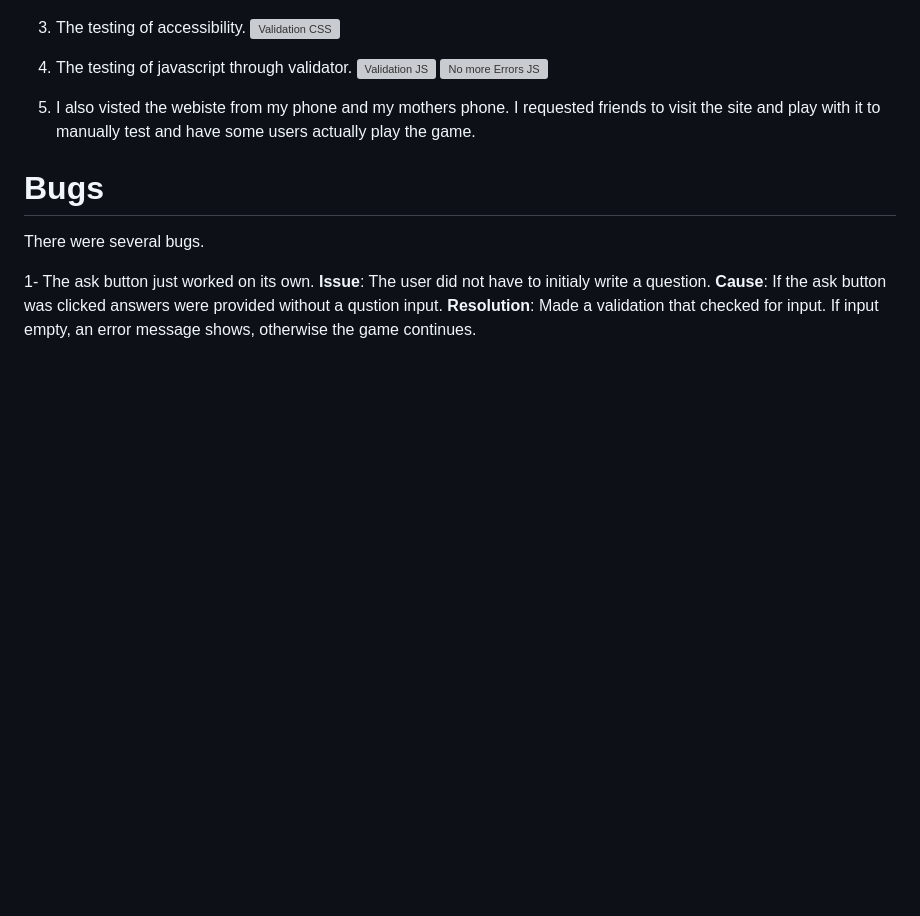
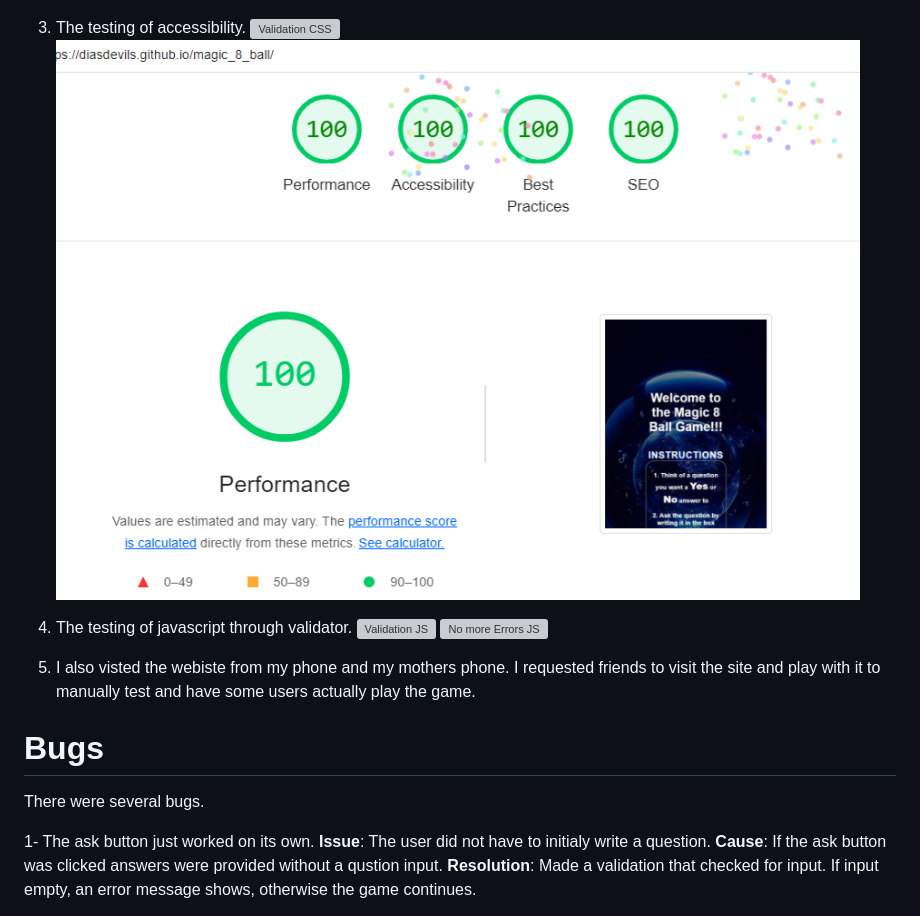
Before and after one commit to DiasDevils/magic_8_ball, a Markdown page: README.md, the part around the change. Drawn GitHub-style; pictures changed too: assets/images/oneHundPerCent.png (added); blank space fills up the shorter version; grey boxes are pictures that could not be loaded.

Commit message:
docs: added accessibilty 100% screenshot

```diff
--- a/README.md
+++ b/README.md
@@ -55,6 +55,7 @@ Since the game actually looked ok on all devices when resizing no media queries
 
 3. The testing of accessibility.
 ![Validation CSS](assets/images/lighthouseTest.png)
+![Accessibility 100](assets/images/oneHundPerCent.png)
 
 4. The testing of javascript through validator.
 ![Validation JS](assets/images/validatorJs.png)
```
Also changed, not shown: image-2.png (added).
